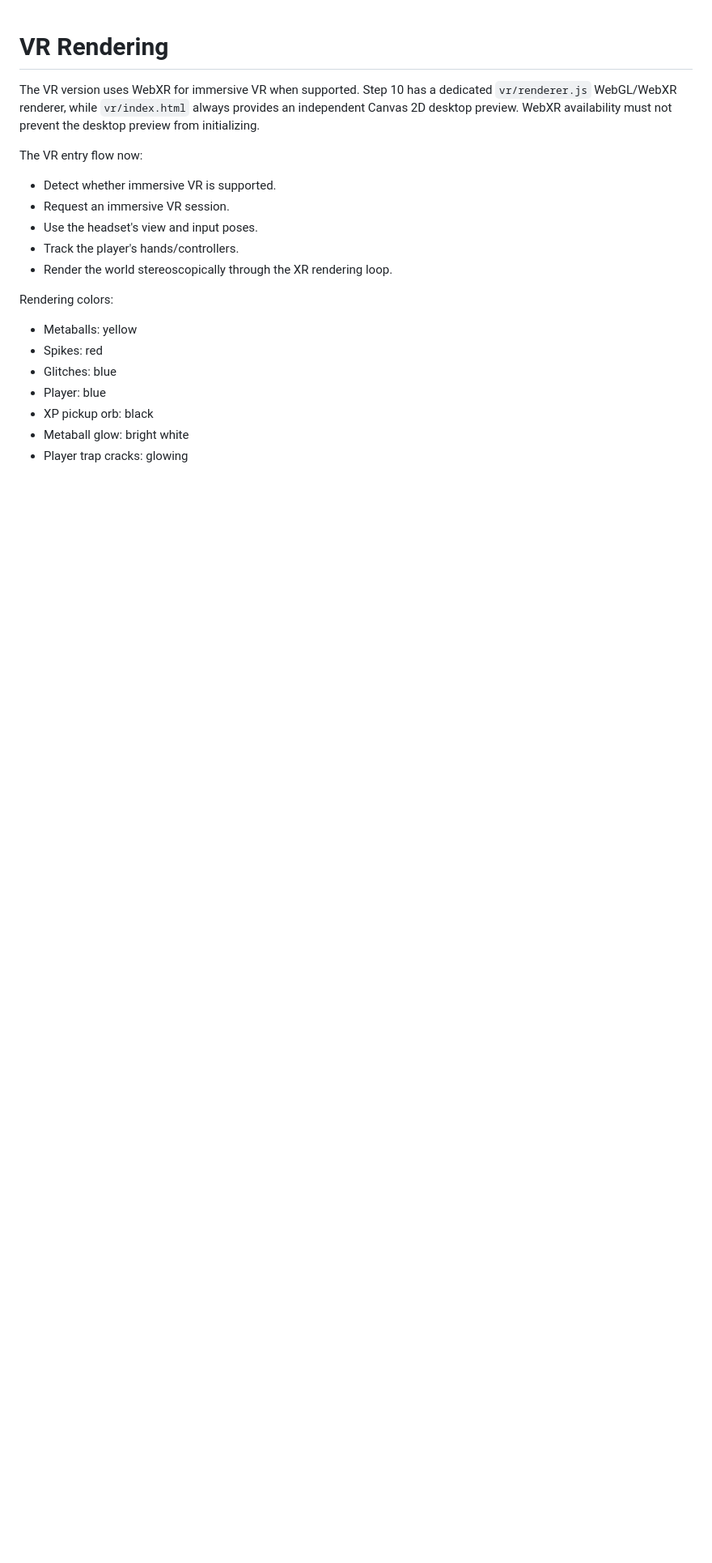
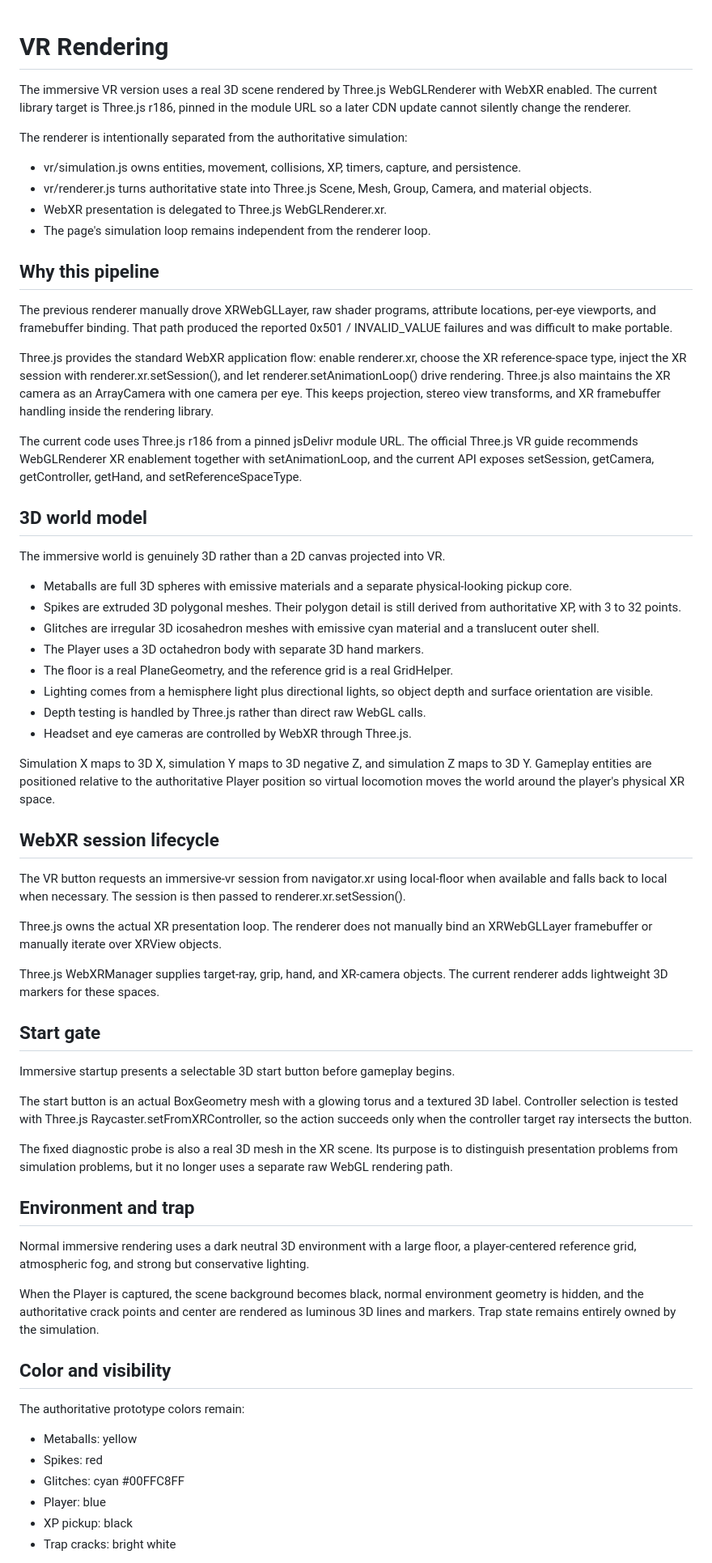
Before and after one commit to DiceeInked/balls, a Markdown page: Skills/vr-rendering.md, the part around one of its changes. Shown at 81% size. Drawn GitHub-style; blank space fills up the shorter version.

Commit message:
Rewrite VR rendering skill around Three.js

```diff
--- a/Skills/vr-rendering.md
+++ b/Skills/vr-rendering.md
@@ -1,20 +1,65 @@
 # VR Rendering
 
-The VR version uses WebXR for immersive VR when supported. Step 10 has a dedicated `vr/renderer.js` WebGL/WebXR renderer, while `vr/index.html` always provides an independent Canvas 2D desktop preview. WebXR availability must not prevent the desktop preview from initializing.
+The immersive VR version uses a real 3D scene rendered by Three.js WebGLRenderer with WebXR enabled. The current library target is Three.js r186, pinned in the module URL so a later CDN update cannot silently change the renderer.
 
-The VR entry flow now:
-- Detect whether immersive VR is supported.
-- Request an immersive VR session.
-- Use the headset's view and input poses.
-- Track the player's hands/controllers.
-- Render the world stereoscopically through the XR rendering loop.
+The renderer is intentionally separated from the authoritative simulation:
+- vr/simulation.js owns entities, movement, collisions, XP, timers, capture, and persistence.
+- vr/renderer.js turns authoritative state into Three.js Scene, Mesh, Group, Camera, and material objects.
+- WebXR presentation is delegated to Three.js WebGLRenderer.xr.
+- The page's simulation loop remains independent from the renderer loop.
 
-Rendering colors:
+## Why this pipeline
+
+The previous renderer manually drove XRWebGLLayer, raw shader programs, attribute locations, per-eye viewports, and framebuffer binding. That path produced the reported 0x501 / INVALID_VALUE failures and was difficult to make portable.
+
+Three.js provides the standard WebXR application flow: enable renderer.xr, choose the XR reference-space type, inject the XR session with renderer.xr.setSession(), and let renderer.setAnimationLoop() drive rendering. Three.js also maintains the XR camera as an ArrayCamera with one camera per eye. This keeps projection, stereo view transforms, and XR framebuffer handling inside the rendering library.
+
+The current code uses Three.js r186 from a pinned jsDelivr module URL. The official Three.js VR guide recommends WebGLRenderer XR enablement together with setAnimationLoop, and the current API exposes setSession, getCamera, getController, getHand, and setReferenceSpaceType.
+
+## 3D world model
+
+The immersive world is genuinely 3D rather than a 2D canvas projected into VR.
+
+- Metaballs are full 3D spheres with emissive materials and a separate physical-looking pickup core.
+- Spikes are extruded 3D polygonal meshes. Their polygon detail is still derived from authoritative XP, with 3 to 32 points.
+- Glitches are irregular 3D icosahedron meshes with emissive cyan material and a translucent outer shell.
+- The Player uses a 3D octahedron body with separate 3D hand markers.
+- The floor is a real PlaneGeometry, and the reference grid is a real GridHelper.
+- Lighting comes from a hemisphere light plus directional lights, so object depth and surface orientation are visible.
+- Depth testing is handled by Three.js rather than direct raw WebGL calls.
+- Headset and eye cameras are controlled by WebXR through Three.js.
+
+Simulation X maps to 3D X, simulation Y maps to 3D negative Z, and simulation Z maps to 3D Y. Gameplay entities are positioned relative to the authoritative Player position so virtual locomotion moves the world around the player's physical XR space.
+
+## WebXR session lifecycle
+
+The VR button requests an immersive-vr session from navigator.xr using local-floor when available and falls back to local when necessary. The session is then passed to renderer.xr.setSession().
+
+Three.js owns the actual XR presentation loop. The renderer does not manually bind an XRWebGLLayer framebuffer or manually iterate over XRView objects.
+
+Three.js WebXRManager supplies target-ray, grip, hand, and XR-camera objects. The current renderer adds lightweight 3D markers for these spaces.
+
+## Start gate
+
+Immersive startup presents a selectable 3D start button before gameplay begins.
+
+The start button is an actual BoxGeometry mesh with a glowing torus and a textured 3D label. Controller selection is tested with Three.js Raycaster.setFromXRController, so the action succeeds only when the controller target ray intersects the button.
+
+The fixed diagnostic probe is also a real 3D mesh in the XR scene. Its purpose is to distinguish presentation problems from simulation problems, but it no longer uses a separate raw WebGL rendering path.
+
+## Environment and trap
+
+Normal immersive rendering uses a dark neutral 3D environment with a large floor, a player-centered reference grid, atmospheric fog, and strong but conservative lighting.
+
+When the Player is captured, the scene background becomes black, normal environment geometry is hidden, and the authoritative crack points and center are rendered as luminous 3D lines and markers. Trap state remains entirely owned by the simulation.
+
+## Color and visibility
+
+The authoritative prototype colors remain:
 - Metaballs: yellow
 - Spikes: red
-- Glitches: blue
+- Glitches: cyan #00FFC8FF
 - Player: blue
-- XP pickup orb: black
-- Metaball glow: bright white
-- Player trap cracks: glowing
+- XP pickup: black
+- Trap cracks: bright white
 
```
Also changed, not shown: other parts of Skills/vr-rendering.md (+10 -41 lines).
